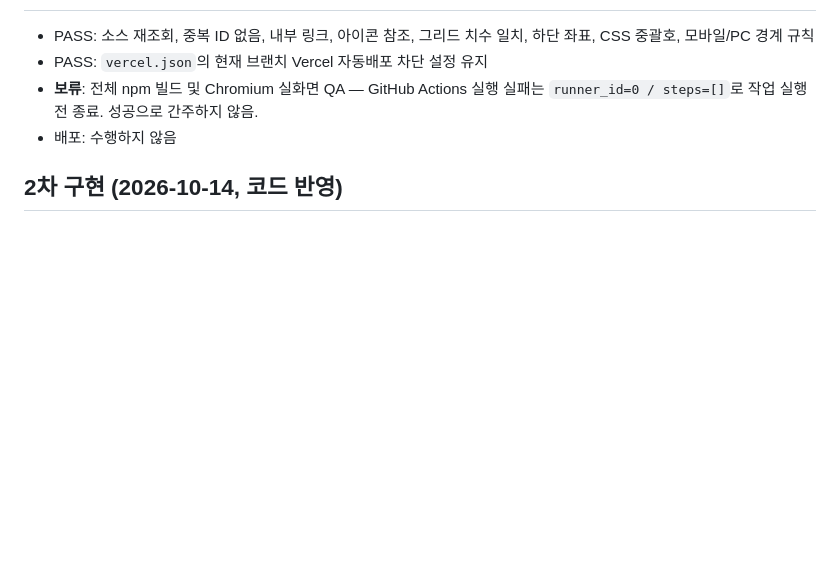
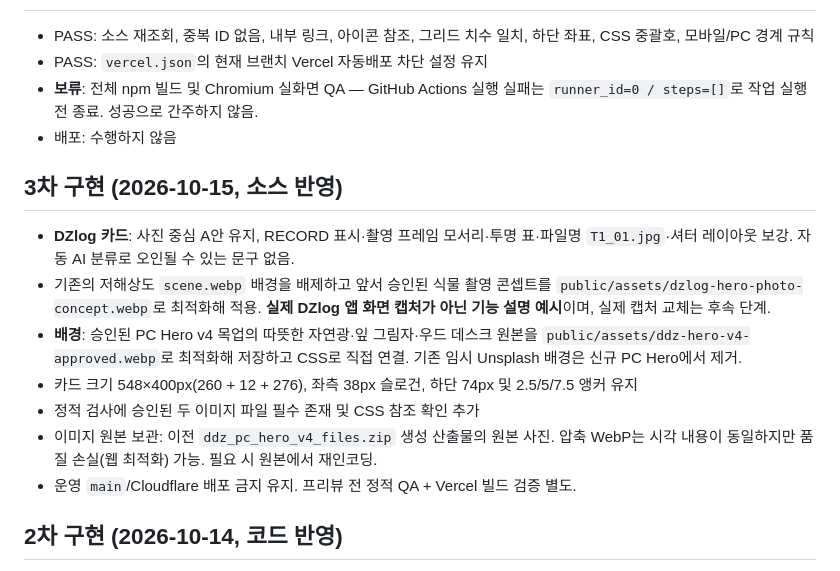
Before and after one commit to Dudozi-workshop/dudozi-workshop-site, a Markdown page: docs/PC_HERO_V4_PHASE1.md, the part around the change. Drawn GitHub-style; blank space fills up the shorter version.

Commit message:
docs(site): record approved Hero v4 background and DZlog camera card phase 3

```diff
--- a/docs/PC_HERO_V4_PHASE1.md
+++ b/docs/PC_HERO_V4_PHASE1.md
@@ -30,6 +30,16 @@
 - 배포: 수행하지 않음
 
 
+## 3차 구현 (2026-10-15, 소스 반영)
+
+- **DZlog 카드**: 사진 중심 A안 유지, RECORD 표시·촬영 프레임 모서리·투명 표·파일명 `T1_01.jpg`·셔터 레이아웃 보강. 자동 AI 분류로 오인될 수 있는 문구 없음.
+- 기존의 저해상도 `scene.webp` 배경을 배제하고 앞서 승인된 식물 촬영 콘셉트를 `public/assets/dzlog-hero-photo-concept.webp`로 최적화해 적용. **실제 DZlog 앱 화면 캡처가 아닌 기능 설명 예시**이며, 실제 캡처 교체는 후속 단계.
+- **배경**: 승인된 PC Hero v4 목업의 따뜻한 자연광·잎 그림자·우드 데스크 원본을 `public/assets/ddz-hero-v4-approved.webp`로 최적화해 저장하고 CSS로 직접 연결. 기존 임시 Unsplash 배경은 신규 PC Hero에서 제거.
+- 카드 크기 548×400px(260 + 12 + 276), 좌측 38px 슬로건, 하단 74px 및 2.5/5/7.5 앵커 유지
+- 정적 검사에 승인된 두 이미지 파일 필수 존재 및 CSS 참조 확인 추가
+- 이미지 원본 보관: 이전 `ddz_pc_hero_v4_files.zip` 생성 산출물의 원본 사진. 압축 WebP는 시각 내용이 동일하지만 품질 손실(웹 최적화) 가능. 필요 시 원본에서 재인코딩.
+- 운영 `main`/Cloudflare 배포 금지 유지. 프리뷰 전 정적 QA + Vercel 빌드 검증 별도.
+
 ## 2차 구현 (2026-10-14, 코드 반영)
 
 - **그리글**: 사용자 제공 실제 키보드 스크린샷과 대조. 기존 카드의 2영역 블록 모형은 아직 개발 중인 V2 구조를 확정된 현재 화면처럼 보이게 할 위험이 있어 교체.
```
